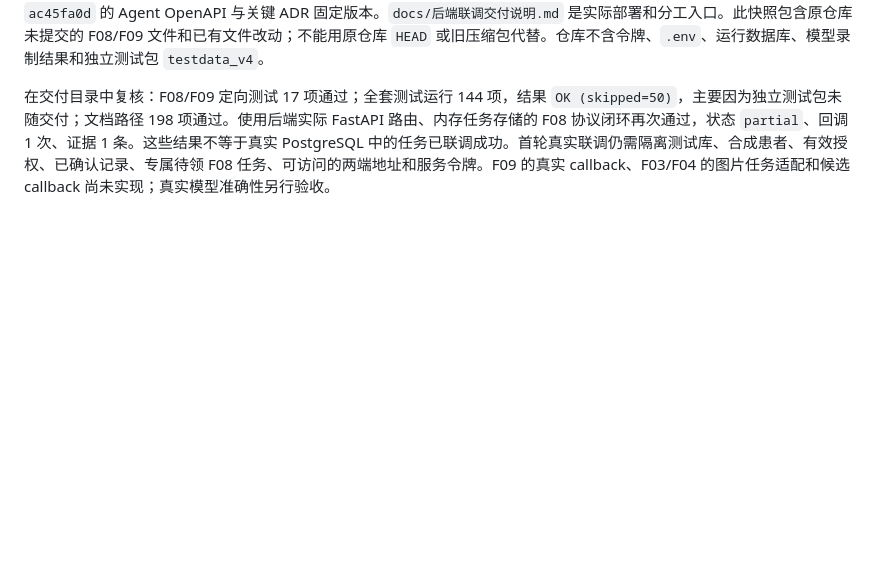
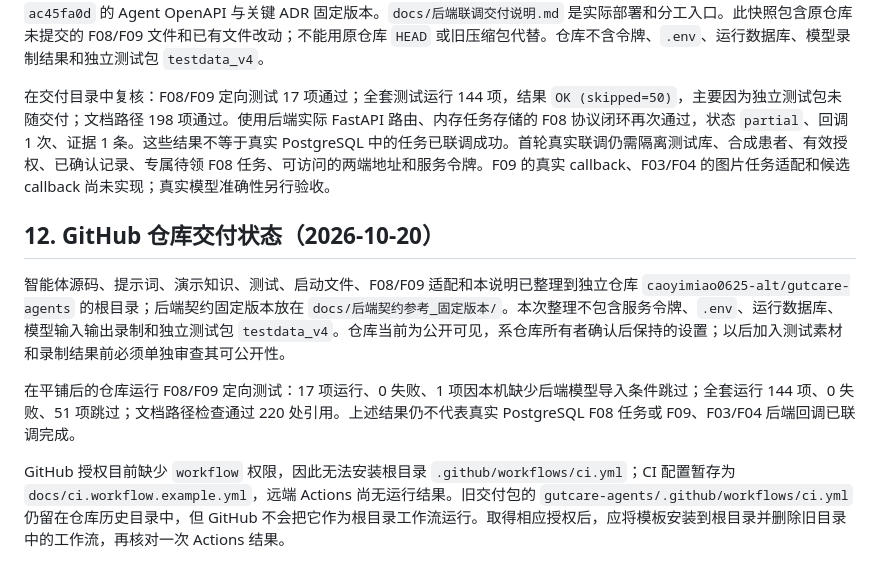
Before and after one commit to caoyimiao0625-alt/gutcare-agents, a Markdown page: docs/智能体详细开发文档.md, the part around the change. GitHub-like rendering; blank space fills up the shorter version.

Commit message:
Document published agent handoff and CI permission limit

```diff
--- a/docs/智能体详细开发文档.md
+++ b/docs/智能体详细开发文档.md
@@ -140,3 +140,11 @@ python tools/verify_latest_backend_f08.py --backend-checkout <最新后端仓库
 已将当时智能体工作区的源码、依赖、提示词、知识/规则、测试、接口文档和结构样例整理为独立仓库，并附带后端提交 `ac45fa0d` 的 Agent OpenAPI 与关键 ADR 固定版本。`docs/后端联调交付说明.md` 是实际部署和分工入口。此快照包含原仓库未提交的 F08/F09 文件和已有文件改动；不能用原仓库 `HEAD` 或旧压缩包代替。仓库不含令牌、`.env`、运行数据库、模型录制结果和独立测试包 `testdata_v4`。
 
 在交付目录中复核：F08/F09 定向测试 17 项通过；全套测试运行 144 项，结果 `OK (skipped=50)`，主要因为独立测试包未随交付；文档路径 198 项通过。使用后端实际 FastAPI 路由、内存任务存储的 F08 协议闭环再次通过，状态 `partial`、回调 1 次、证据 1 条。这些结果不等于真实 PostgreSQL 中的任务已联调成功。首轮真实联调仍需隔离测试库、合成患者、有效授权、已确认记录、专属待领 F08 任务、可访问的两端地址和服务令牌。F09 的真实 callback、F03/F04 的图片任务适配和候选 callback 尚未实现；真实模型准确性另行验收。
+
+## 12. GitHub 仓库交付状态（2026-10-20）
+
+智能体源码、提示词、演示知识、测试、启动文件、F08/F09 适配和本说明已整理到独立仓库 `caoyimiao0625-alt/gutcare-agents` 的根目录；后端契约固定版本放在 `docs/后端契约参考_固定版本/`。本次整理不包含服务令牌、`.env`、运行数据库、模型输入输出录制和独立测试包 `testdata_v4`。仓库当前为公开可见，系仓库所有者确认后保持的设置；以后加入测试素材和录制结果前必须单独审查其可公开性。
+
+在平铺后的仓库运行 F08/F09 定向测试：17 项运行、0 失败、1 项因本机缺少后端模型导入条件跳过；全套运行 144 项、0 失败、51 项跳过；文档路径检查通过 220 处引用。上述结果仍不代表真实 PostgreSQL F08 任务或 F09、F03/F04 后端回调已联调完成。
+
+GitHub 授权目前缺少 `workflow` 权限，因此无法安装根目录 `.github/workflows/ci.yml`；CI 配置暂存为 `docs/ci.workflow.example.yml`，远端 Actions 尚无运行结果。旧交付包的 `gutcare-agents/.github/workflows/ci.yml` 仍留在仓库历史目录中，但 GitHub 不会把它作为根目录工作流运行。取得相应授权后，应将模板安装到根目录并删除旧目录中的工作流，再核对一次 Actions 结果。
```
